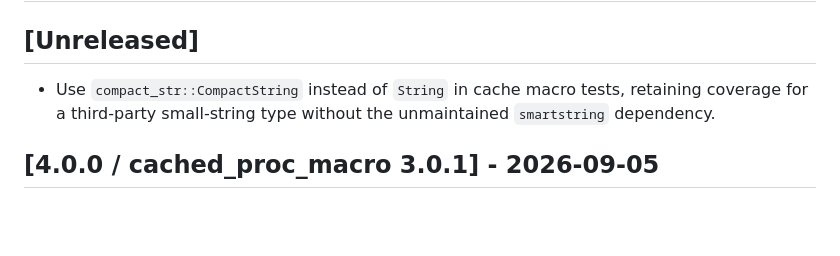
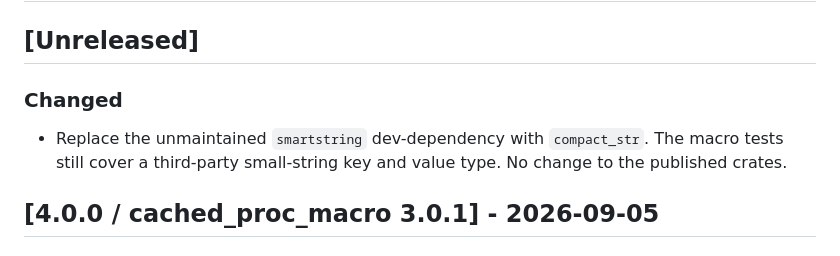
Before and after one commit to jaemk/cached, a Markdown page: CHANGELOG.md, the part around the change. GitHub-like rendering; blank space fills up the shorter version.

Commit message:
reword smartstring replacement changelog entry

```diff
--- a/CHANGELOG.md
+++ b/CHANGELOG.md
@@ -2,8 +2,10 @@
 
 ## [Unreleased]
 
-- Use `compact_str::CompactString` instead of `String` in cache macro tests, retaining coverage
-  for a third-party small-string type without the unmaintained `smartstring` dependency.
+### Changed
+
+- Replace the unmaintained `smartstring` dev-dependency with `compact_str`. The macro tests still
+  cover a third-party small-string key and value type. No change to the published crates.
 
 ## [4.0.0 / cached_proc_macro 3.0.1] - 2026-09-05
 
```
